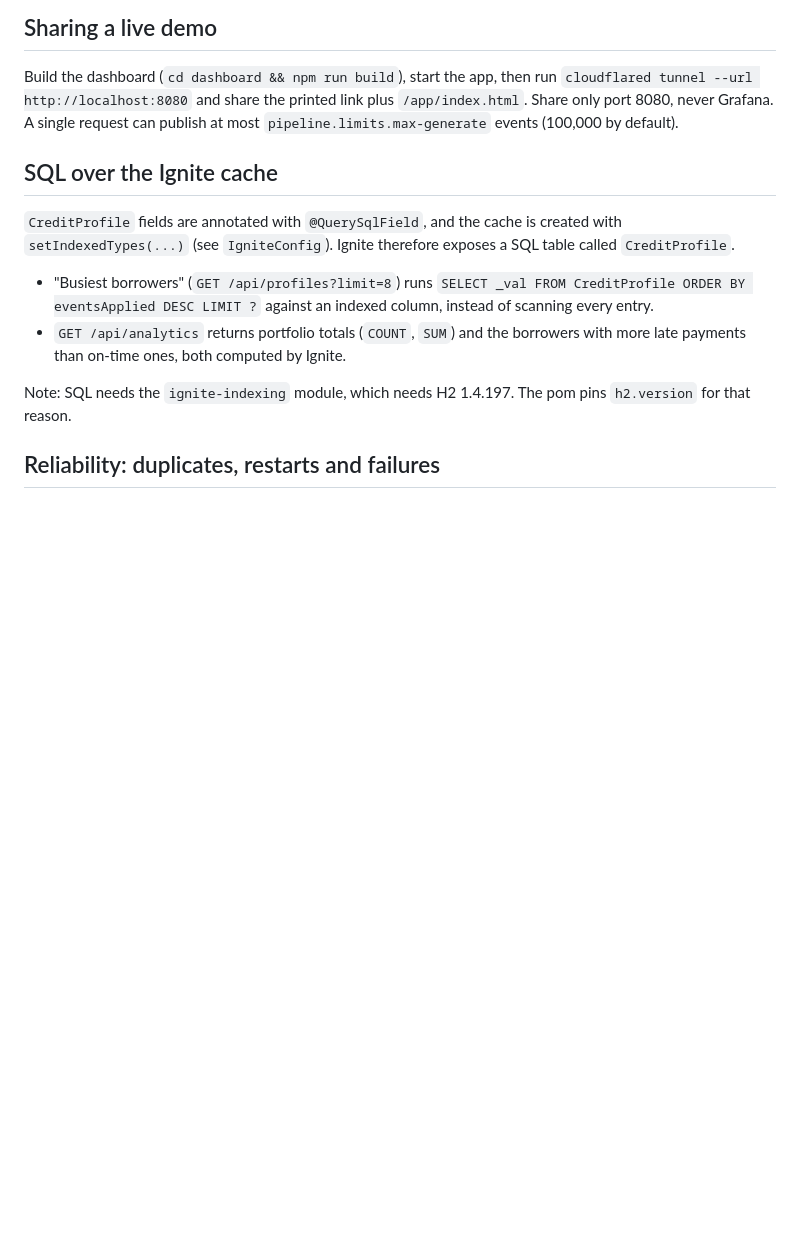
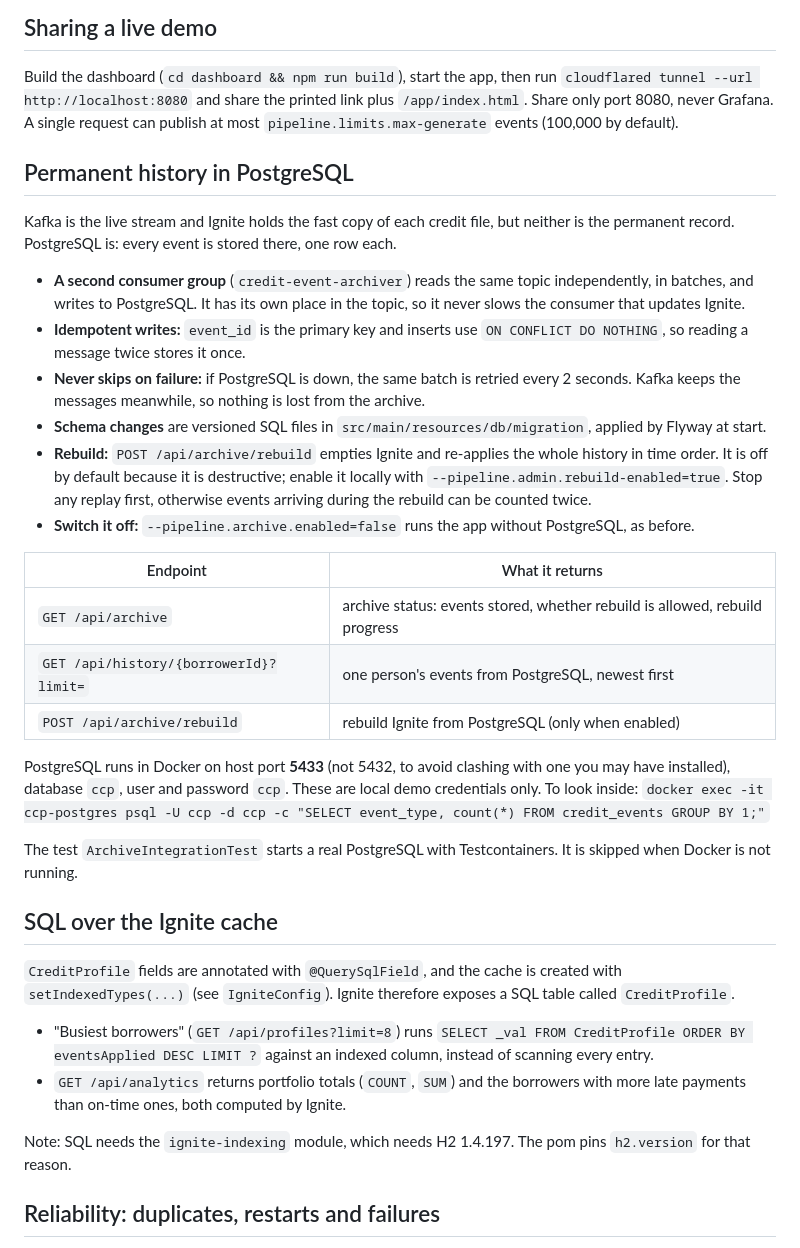
Before and after one commit to shivemn/credit-event-pipeline, a Markdown page: README.md, the part around one of its changes. Drawn GitHub-style; blank space fills up the shorter version.

```diff
--- a/README.md
+++ b/README.md
@@ -125,6 +128,35 @@ payment timeline are not.
 Build the dashboard (`cd dashboard && npm run build`), start the app, then run
 `cloudflared tunnel --url http://localhost:8080` and share the printed link plus `/app/index.html`. Share only port 8080,
 never Grafana. A single request can publish at most `pipeline.limits.max-generate` events (100,000 by default).
+
+## Permanent history in PostgreSQL
+
+Kafka is the live stream and Ignite holds the fast copy of each credit file, but neither is the permanent record.
+PostgreSQL is: every event is stored there, one row each.
+
+- **A second consumer group** (`credit-event-archiver`) reads the same topic independently, in batches, and writes to
+  PostgreSQL. It has its own place in the topic, so it never slows the consumer that updates Ignite.
+- **Idempotent writes:** `event_id` is the primary key and inserts use `ON CONFLICT DO NOTHING`, so reading a message
+  twice stores it once.
+- **Never skips on failure:** if PostgreSQL is down, the same batch is retried every 2 seconds. Kafka keeps the
+  messages meanwhile, so nothing is lost from the archive.
+- **Schema changes** are versioned SQL files in `src/main/resources/db/migration`, applied by Flyway at start.
+- **Rebuild:** `POST /api/archive/rebuild` empties Ignite and re-applies the whole history in time order. It is off by
+  default because it is destructive; enable it locally with `--pipeline.admin.rebuild-enabled=true`. Stop any replay
+  first, otherwise events arriving during the rebuild can be counted twice.
+- **Switch it off:** `--pipeline.archive.enabled=false` runs the app without PostgreSQL, as before.
+
+| Endpoint | What it returns |
+|---|---|
+| `GET /api/archive` | archive status: events stored, whether rebuild is allowed, rebuild progress |
+| `GET /api/history/{borrowerId}?limit=` | one person's events from PostgreSQL, newest first |
+| `POST /api/archive/rebuild` | rebuild Ignite from PostgreSQL (only when enabled) |
+
+PostgreSQL runs in Docker on host port **5433** (not 5432, to avoid clashing with one you may have installed), database
+`ccp`, user and password `ccp`. These are local demo credentials only. To look inside:
+`docker exec -it ccp-postgres psql -U ccp -d ccp -c "SELECT event_type, count(*) FROM credit_events GROUP BY 1;"`
+
+The test `ArchiveIntegrationTest` starts a real PostgreSQL with Testcontainers. It is skipped when Docker is not running.
 
 ## SQL over the Ignite cache
 
```
Also changed, not shown: other parts of README.md (+3 -9 lines).
